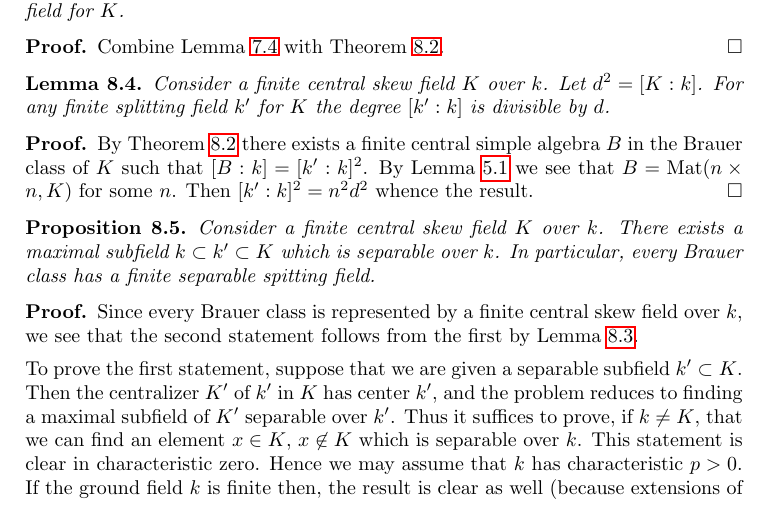
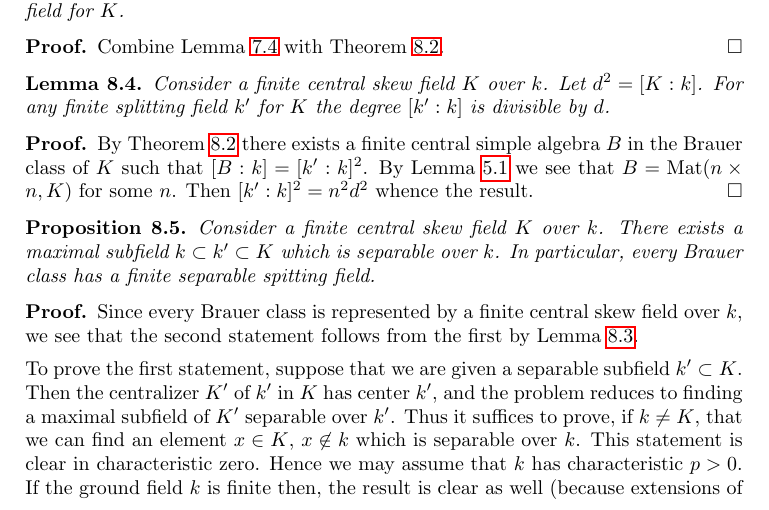
Before and after one commit to stacks/stacks-project, a LaTeX document (brauer.tex): part of page 7 of 9, cut so that both start at the same text. Compiled offline with pdfLaTeX.

Commit message:
Fix typo
Thanks to Zhang
http://stacks.math.columbia.edu/tag/0752#comment-104

```diff
--- a/brauer.tex
+++ b/brauer.tex
@@ -710,7 +710,7 @@ To prove the first statement, suppose that we are given a separable
 subfield $k' \subset K$. Then the centralizer $K'$ of $k'$ in $K$
 has center $k'$, and the problem reduces to finding a maximal
 subfield of $K'$ separable over $k'$. Thus it suffices to prove, if
-$k \not = K$, that we can find an element $x \in K$, $x \not \in K$
+$k \not = K$, that we can find an element $x \in K$, $x \not \in k$
 which is separable over $k$. This statement is clear in characteristic
 zero. Hence we may assume that $k$ has characteristic $p > 0$. If the
 ground field $k$ is finite then, the result is clear as well (because
```
